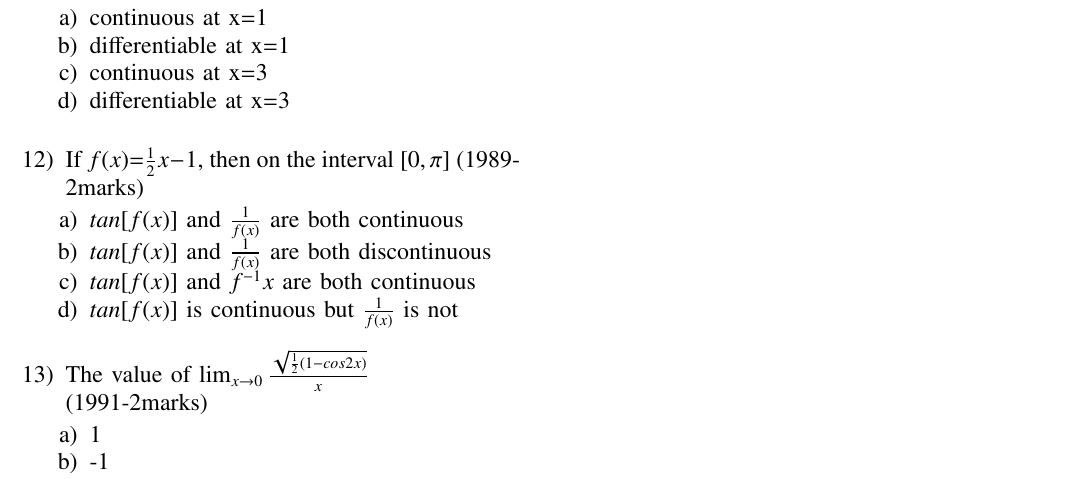
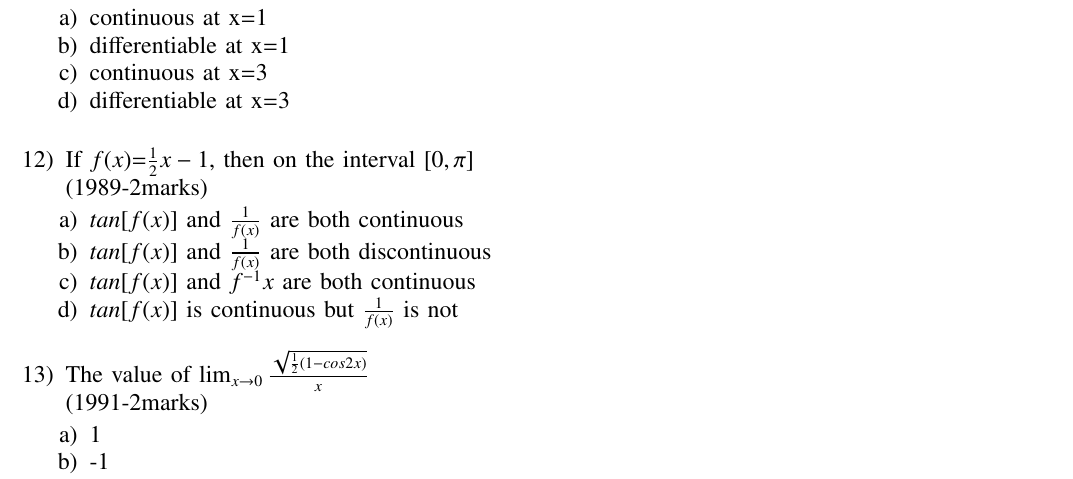
Before and after one commit to nithin769/EE1030, a LaTeX problem sheet (Assignment1/main.tex): part of page 2 of 2, cut so that both start at the same text. Compiled offline with pdfLaTeX.

Commit message:
added assignment

```diff
--- a/Assignment1/main.tex
+++ b/Assignment1/main.tex
@@ -178,7 +178,7 @@ Let $\alpha(a)$ and $\beta(a)$ be the roots of the equation $(\sqrt[3]{1+a}-1)x^
     \item differentiable at x=3 \\
 \end{enumerate}
 %12
-\item If $f(x)$=$\frac{1}{2}x-1$, then on the interval $[0,\pi]$ \hfill{(1989-2marks)}
+\item If $f(x)$=$\frac{1}{2}x-1$, then on the interval $[0,\pi]$ \\ \hfill{(1989-2marks)}
 \begin{enumerate}
     \item $tan[f(x)]$ and $\frac{1}{f(x)}$ are both continuous
     \item $tan[f(x)]$ and $\frac{1}{f(x)}$ are both discontinuous
```
Also changed, not shown: Assignment1/main.pdf, 1 other file.
